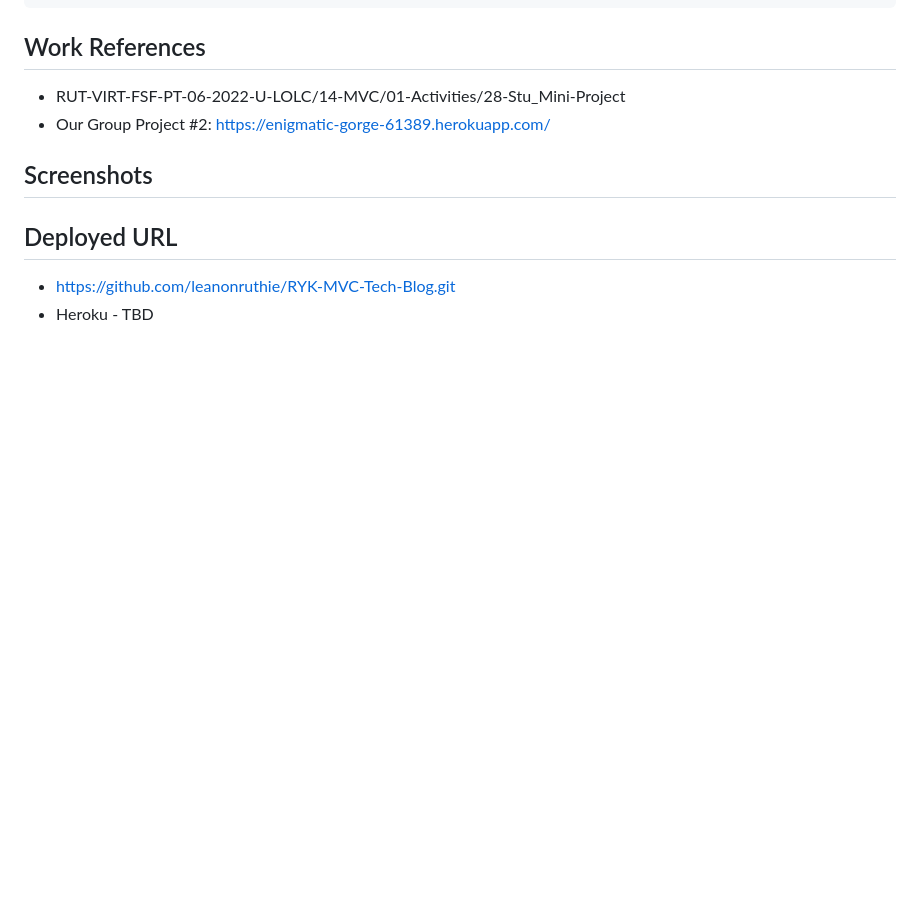
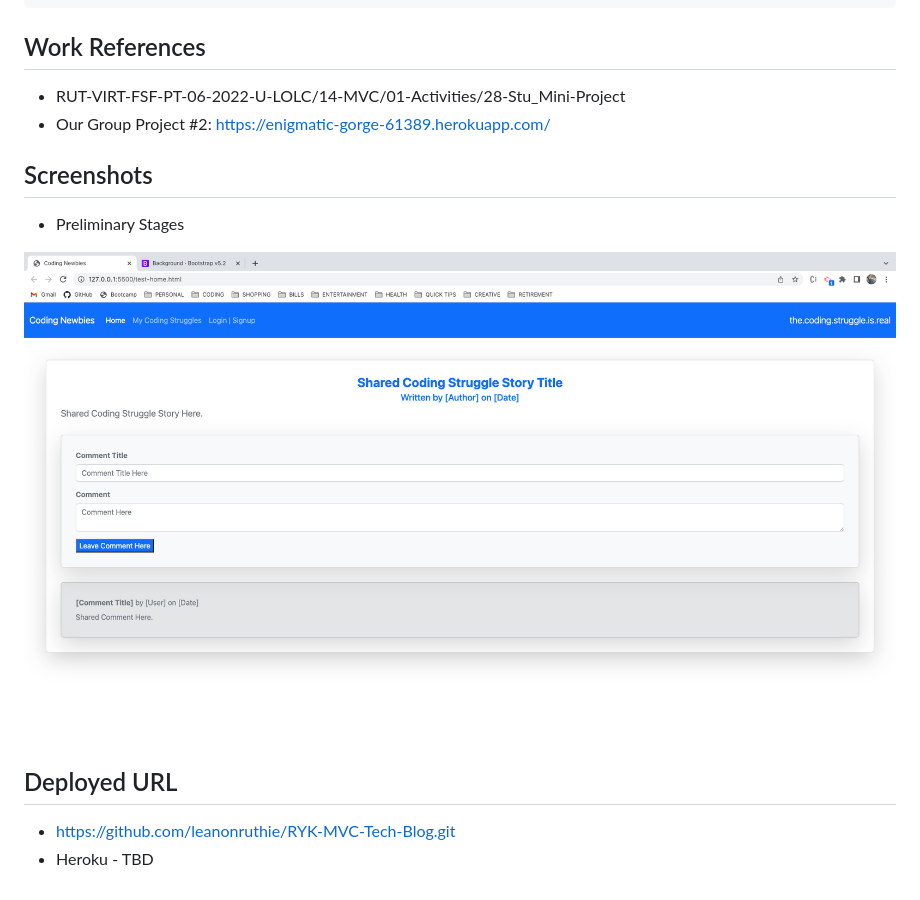
Before and after one commit to leanonruthie/RYK-MVC-Tech-Blog, a Markdown page: README.md, the part around the change. GitHub-like rendering; pictures changed too: Assets/Screen Shot 2022-10-15 at 5.39.29 PM (2).png (added); blank space fills up the shorter version.

Commit message:
still stuck in preliminary stages setting up the bones of the html which will later be compartmentalized in respective  handlebars

```diff
--- a/README.md
+++ b/README.md
@@ -31,6 +31,8 @@ THEN I am signed out of the site
 
 ## Screenshots
 
+* Preliminary Stages
+<img src="./Assets/Screen%20Shot%202022-10-15%20at%205.39.29%20PM%20(2).png"/>
 
 
 ## Deployed URL
```
Also changed, not shown: 7 other files.
